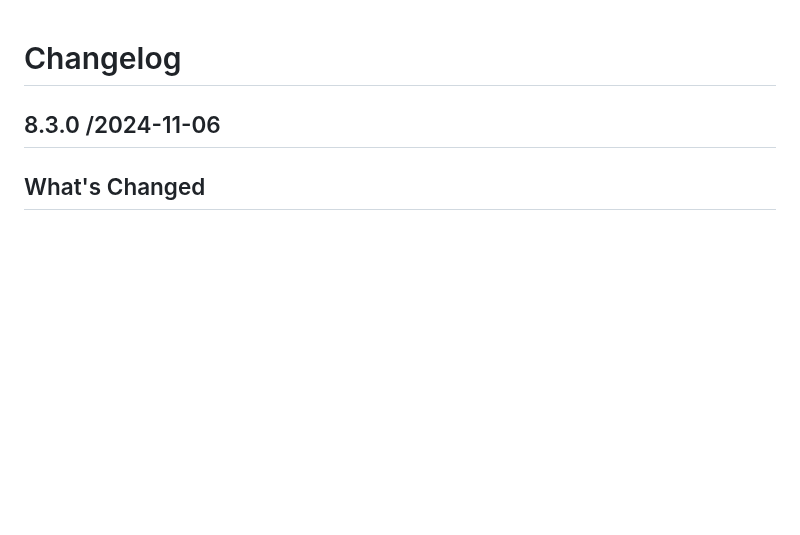
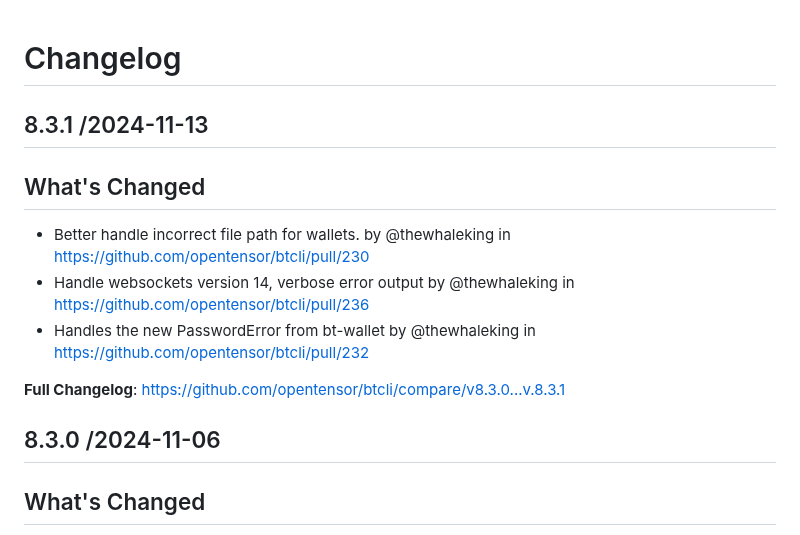
Before and after one commit to opentensor/btcli, a Markdown page: CHANGELOG.md, the part around the change. Drawn GitHub-style; blank space fills up the shorter version.

Commit message:
Update changelog

```diff
--- a/CHANGELOG.md
+++ b/CHANGELOG.md
@@ -1,4 +1,13 @@
 # Changelog
+
+## 8.3.1 /2024-11-13
+
+## What's Changed
+* Better handle incorrect file path for wallets. by @thewhaleking in https://github.com/opentensor/btcli/pull/230
+* Handle websockets version 14, verbose error output by @thewhaleking in https://github.com/opentensor/btcli/pull/236
+* Handles the new PasswordError from bt-wallet by @thewhaleking in https://github.com/opentensor/btcli/pull/232
+
+**Full Changelog**: https://github.com/opentensor/btcli/compare/v8.3.0...v.8.3.1
 
 ## 8.3.0 /2024-11-06
 
```
